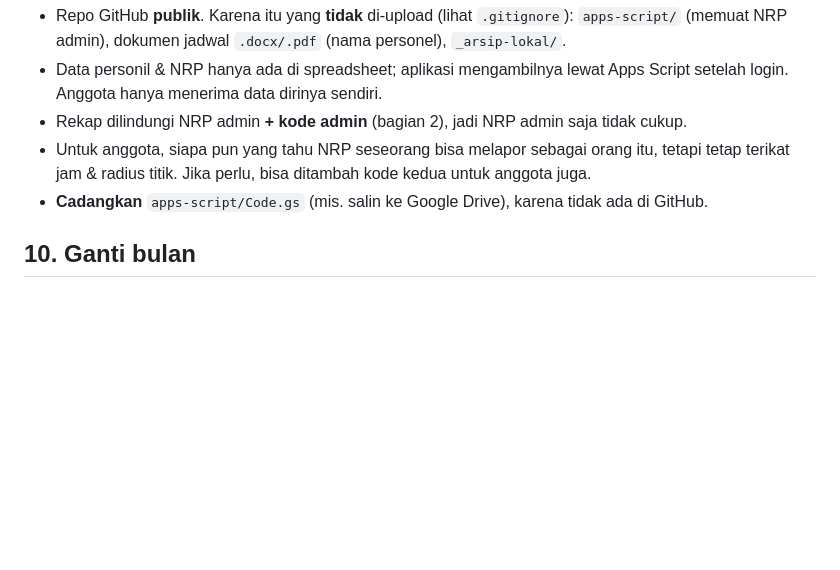
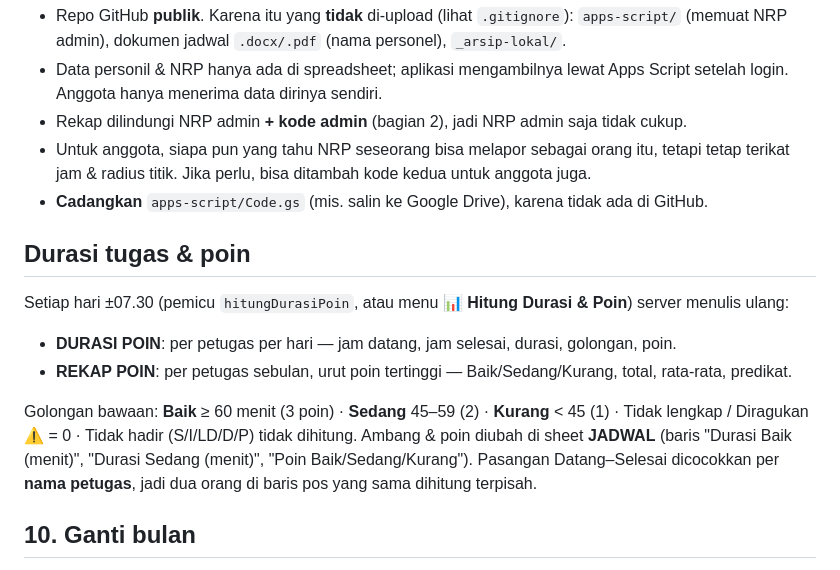
Before and after one commit to satpasbwi-sim/cw-pagi-app, a Markdown page: README.md, the part around the change. GitHub-like rendering; blank space fills up the shorter version.

Commit message:
README: durasi tugas & poin (DURASI POIN, REKAP POIN)
Co-Authored-By: Claude Opus 5.5 <noreply@anthropic.com>

```diff
--- a/README.md
+++ b/README.md
@@ -175,6 +175,17 @@ Catatan proyek Apps Script:
   tetap terikat jam & radius titik. Jika perlu, bisa ditambah kode kedua untuk anggota juga.
 - **Cadangkan** `apps-script/Code.gs` (mis. salin ke Google Drive), karena tidak ada di GitHub.
 
+## Durasi tugas & poin
+
+Setiap hari ±07.30 (pemicu `hitungDurasiPoin`, atau menu **📊 Hitung Durasi & Poin**) server menulis ulang:
+- **DURASI POIN**: per petugas per hari — jam datang, jam selesai, durasi, golongan, poin.
+- **REKAP POIN**: per petugas sebulan, urut poin tertinggi — Baik/Sedang/Kurang, total, rata-rata, predikat.
+
+Golongan bawaan: **Baik** ≥ 60 menit (3 poin) · **Sedang** 45–59 (2) · **Kurang** < 45 (1) · Tidak lengkap /
+Diragukan ⚠️ = 0 · Tidak hadir (S/I/LD/D/P) tidak dihitung. Ambang & poin diubah di sheet **JADWAL**
+(baris "Durasi Baik (menit)", "Durasi Sedang (menit)", "Poin Baik/Sedang/Kurang"). Pasangan Datang–Selesai
+dicocokkan per **nama petugas**, jadi dua orang di baris pos yang sama dihitung terpisah.
+
 ## 10. Ganti bulan
 
 **Cek dulu:** spreadsheet → menu **🚀 CW PAGI APP → 🩺 Cek Kesiapan / Ganti Bulan** (hanya membaca).
```
